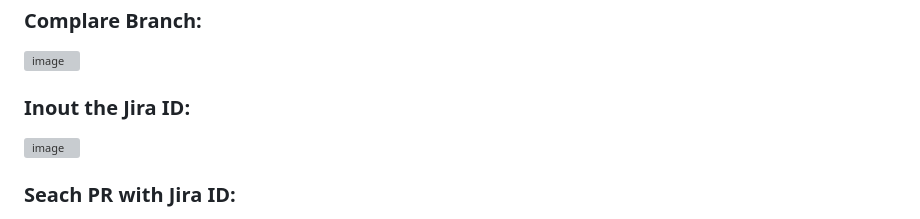
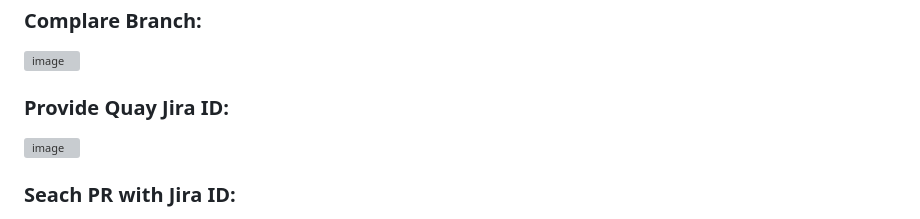
Before and after one commit to LiZhang19817/Check_Code_Diffs, a Markdown page: README.md, the part around the change. Drawn GitHub-style; grey boxes are pictures that could not be loaded.

```diff
--- a/README.md
+++ b/README.md
@@ -12,7 +12,7 @@ A comprehensive tool to analyze and compare code changes from GitHub repositorie
 ### Complare Branch:
 <img width="1200" height="1003" alt="image" src="https://github.com/user-attachments/assets/81695c7d-bd17-4d4c-85b8-0b297218a743" />
 
-### Inout the Jira ID:
+### Provide Quay Jira ID:
 <img width="1200" height="1003" alt="image" src="https://github.com/user-attachments/assets/6e8631e6-db24-4f1c-a63e-5e918adfc868" />
 
 
```
